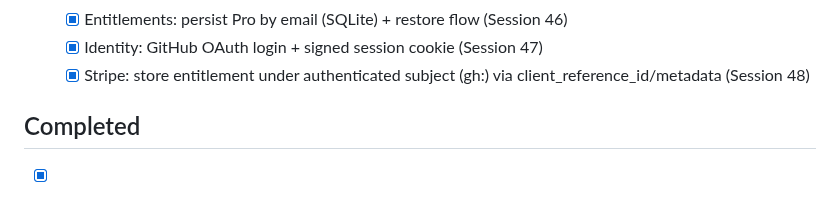
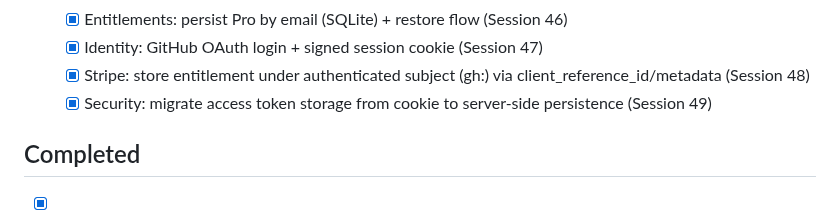
Before and after one commit to gunnargray-dev/reposcape, a Markdown page: ROADMAP.md, the part around the change. Drawn GitHub-style.

Commit message:
Docs: update ROADMAP for Session 49

```diff
--- a/ROADMAP.md
+++ b/ROADMAP.md
@@ -76,6 +76,7 @@ _Phase 1 items all done._
     - [x] Entitlements: persist Pro by email (SQLite) + restore flow (Session 46)
     - [x] Identity: GitHub OAuth login + signed session cookie (Session 47)
     - [x] Stripe: store entitlement under authenticated subject (gh:<login>) via client_reference_id/metadata (Session 48)
+    - [x] Security: migrate access token storage from cookie to server-side persistence (Session 49)
 
 ## Completed
 
```
